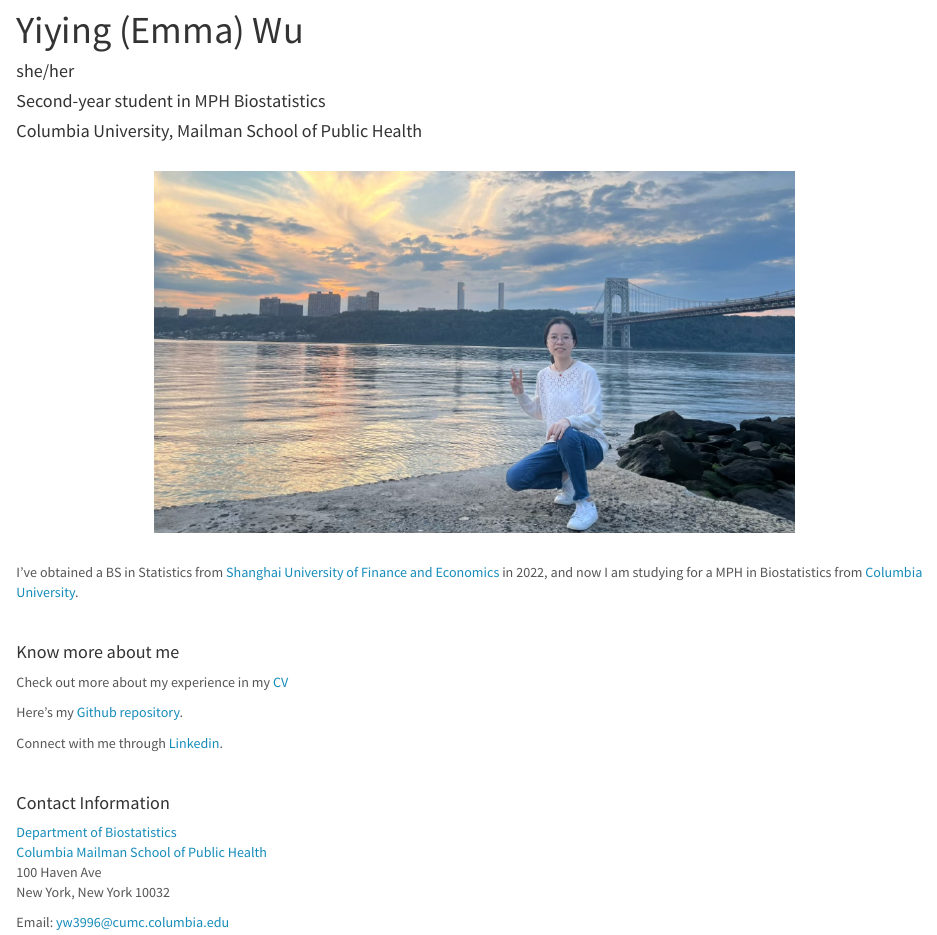
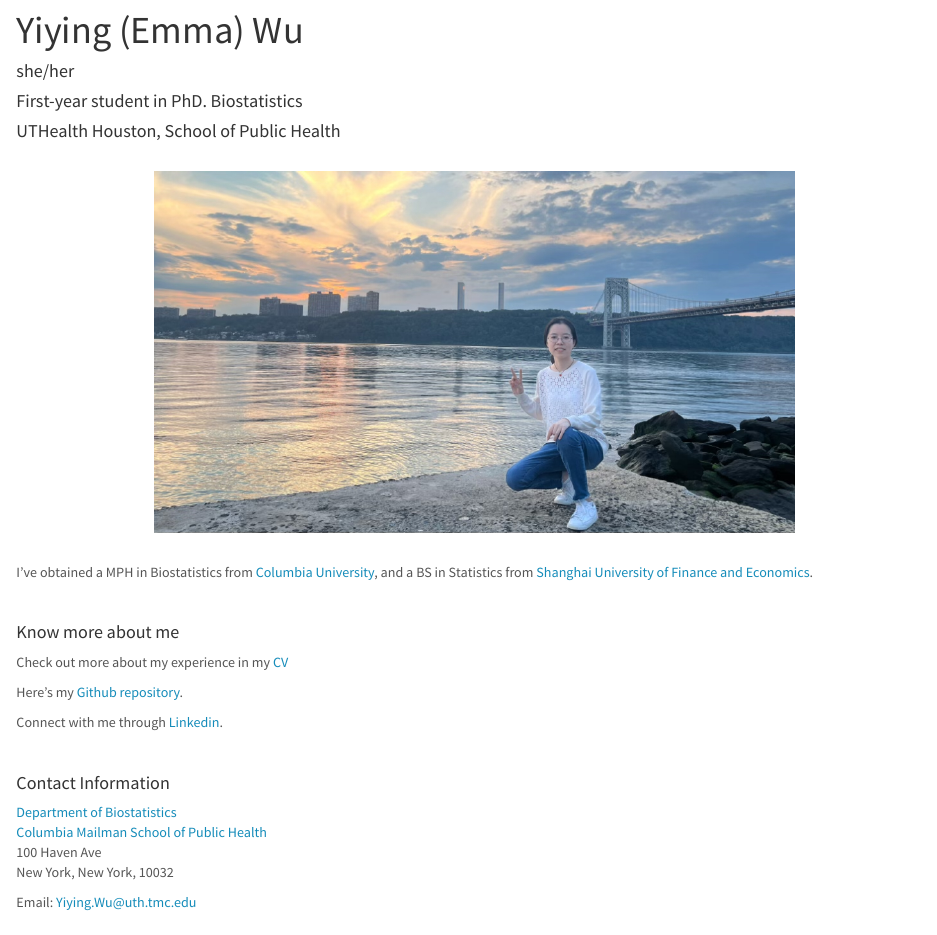
Before and after one commit to wuyiying2018/wuyiying2018.github.io, an R Markdown document (index.Rmd): the page in a window 1100 px wide, from 80 px down. Rendered offline with R 4.5, knitr and Pandoc, with nearby package versions; a font, style sheet, LaTeX package, included part or bibliography that could not be used is replaced or left out.

Commit message:
update profile

```diff
--- a/_site.yml
+++ b/_site.yml
@@ -19,7 +19,7 @@ navbar:
     - text: "About"
       href: about.html
     - icon: fa-envelope fa-lg
-      href: mailto:yw3996@cumc.columbia.edu
+      href: mailto:Yiying.Wu@uth.tmc.edu
     - icon: fa-address-book fa-lg
       href: ./resources/CV.pdf
     - icon: fa-brands fa-linkedin fa-lg
--- a/index.Rmd
+++ b/index.Rmd
@@ -5,8 +5,8 @@ output:
 ---
 
 ####   she/her
-####   Second-year student in MPH Biostatistics <br>
-####   Columbia University, Mailman School of Public Health
+####   First-year student in PhD. Biostatistics <br>
+####   UTHealth Houston, School of Public Health
 
 <br>
 <center>
@@ -14,7 +14,7 @@ output:
 </center>
 <br>
 
-I've obtained a BS in Statistics from [Shanghai University of Finance and Economics](https://english.sufe.edu.cn/) in 2022, and now I am studying for a MPH in Biostatistics from [Columbia University](https://www.mailman.columbia.edu/become-student/departments/biostatistics).
+I've obtained a MPH in Biostatistics from [Columbia University](https://www.mailman.columbia.edu/become-student/departments/biostatistics), and a BS in Statistics from [Shanghai University of Finance and Economics](https://english.sufe.edu.cn/).
 
 <br>
 
@@ -34,7 +34,7 @@ Connect with me through [Linkedin](https://www.linkedin.com/in/yiying-wu-9a0bab2
 [Columbia Mailman School of Public Health](http://www.mailman.columbia.edu/)
 100 Haven Ave
 <br>
-New York, New York 10032
+New York, New York, 10032
 
 
-Email: [yw3996@cumc.columbia.edu](mailto:yw3996@cumc.columbia.edu)
+Email: [Yiying.Wu@uth.tmc.edu](mailto:Yiying.Wu@uth.tmc.edu)
```
Also changed, not shown: Experience.Rmd (+4 -2 lines), about.Rmd (+1 -1 lines), Experience.html, NYC-Restaurants-Inspection-Analysis-Dashboard.html, about.html, index.html, resources/CV.pdf.
